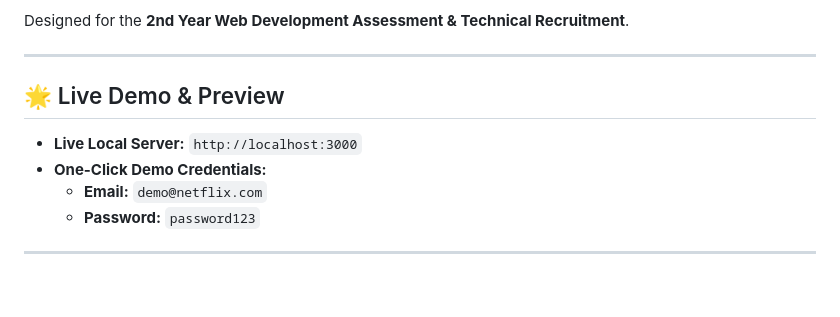
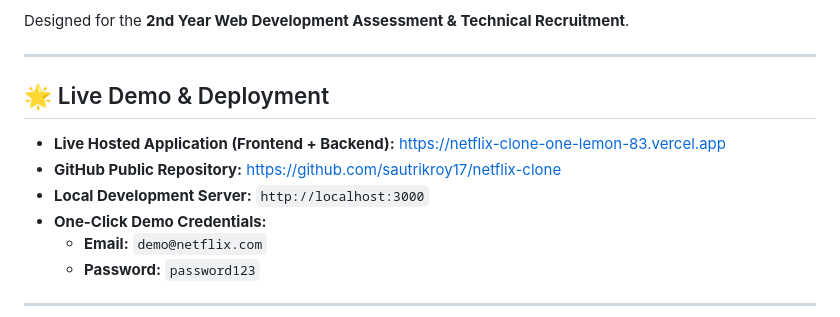
Before and after one commit to sautrikroy17/netflix-clone, a Markdown page: README.md, the part around the change. Rendered like a GitHub page; blank space fills up the shorter version.

Commit message:
docs: add live hosted deployment URL to README

```diff
--- a/README.md
+++ b/README.md
@@ -6,8 +6,10 @@ Designed for the **2nd Year Web Development Assessment &amp; Technical Recruitme
 
 ---
 
-## 🌟 Live Demo & Preview
-- **Live Local Server:** `http://localhost:3000`
+## 🌟 Live Demo & Deployment
+- **Live Hosted Application (Frontend + Backend):** [https://netflix-clone-one-lemon-83.vercel.app](https://netflix-clone-one-lemon-83.vercel.app)
+- **GitHub Public Repository:** [https://github.com/sautrikroy17/netflix-clone](https://github.com/sautrikroy17/netflix-clone)
+- **Local Development Server:** `http://localhost:3000`
 - **One-Click Demo Credentials:**
   - **Email:** `demo@netflix.com`
   - **Password:** `password123`
```
